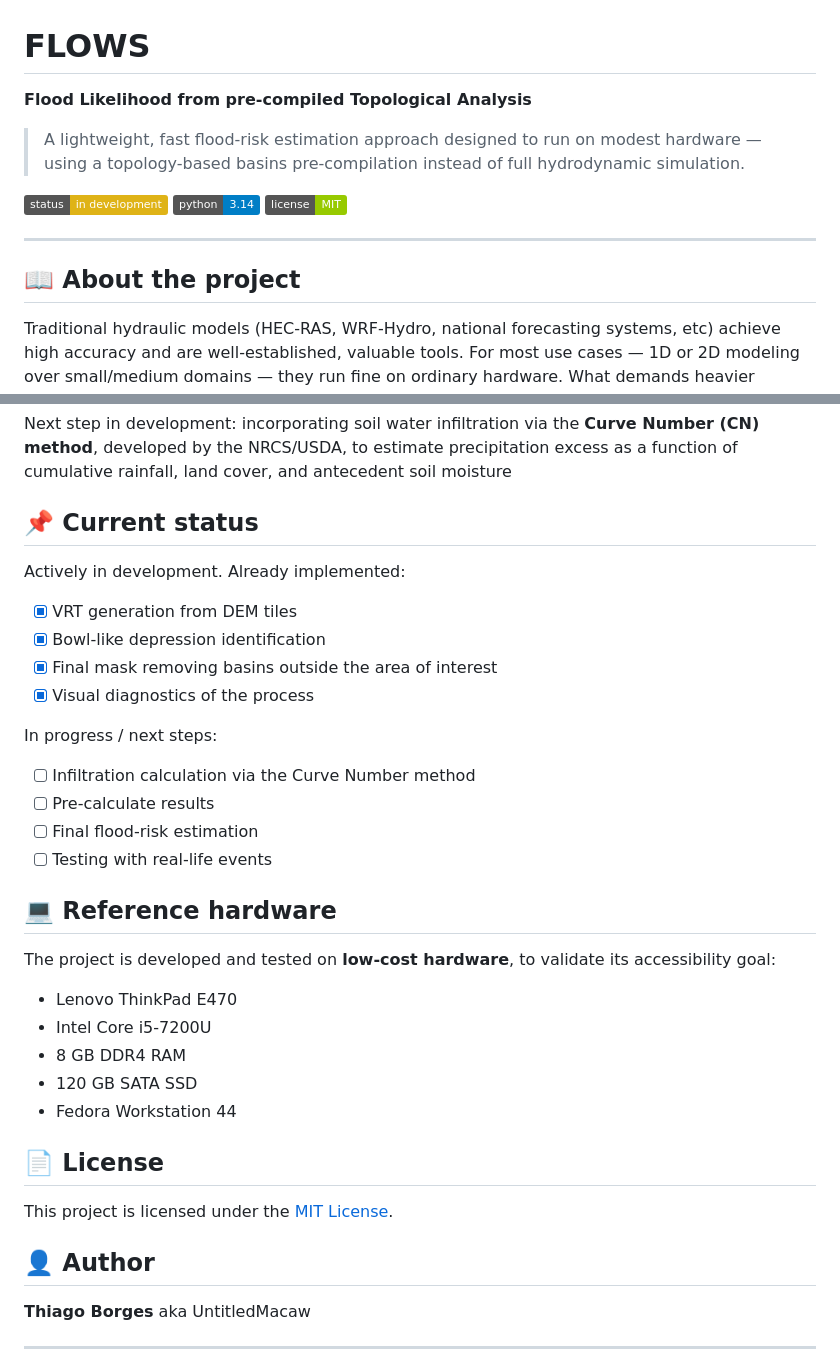
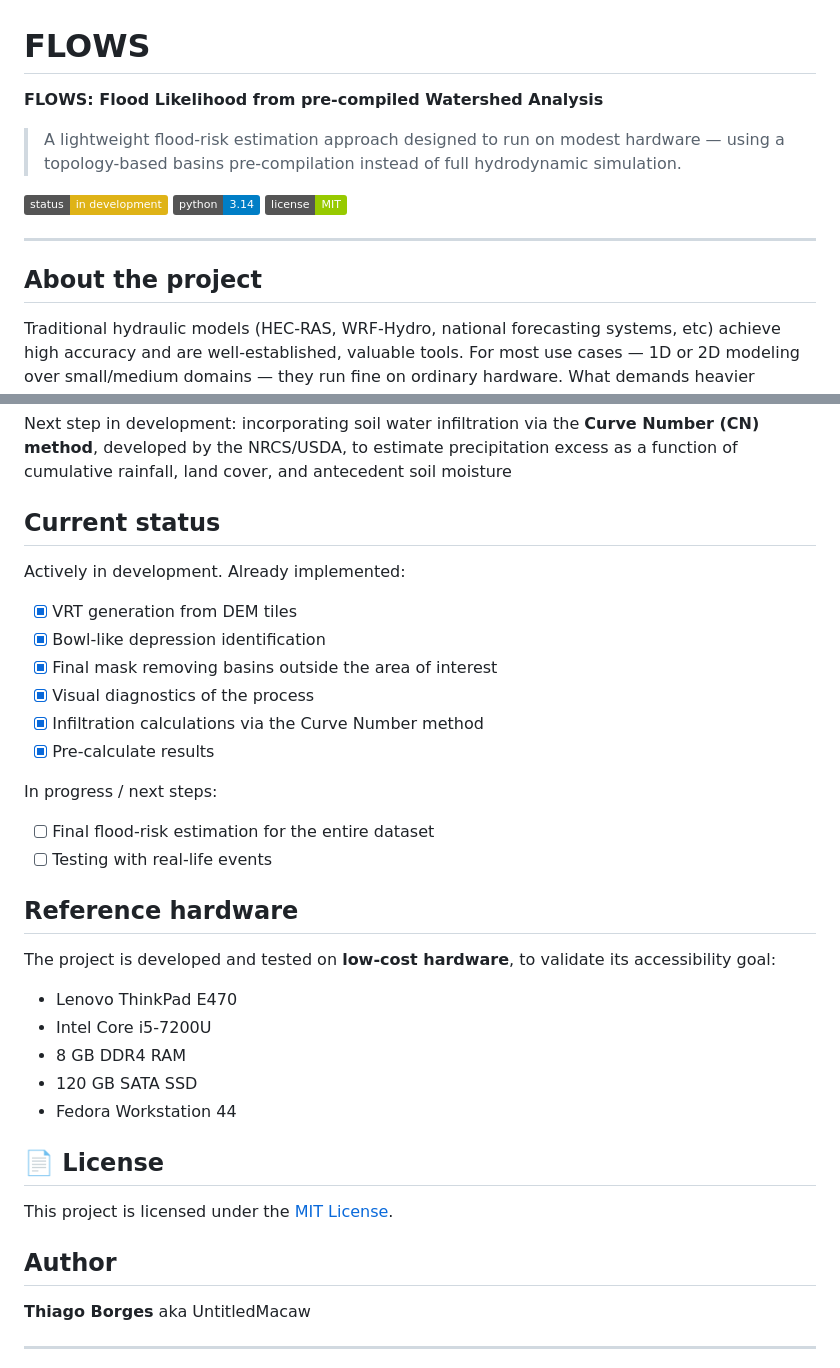
Before and after one commit to UntitledMacaw/FLOWS, a Markdown page: README.md, 2 parts joined by grey strips. Drawn GitHub-style; badges without logos.

```diff
--- a/README.md
+++ b/README.md
@@ -1,8 +1,8 @@
 # FLOWS
 
-**Flood Likelihood from pre-compiled Topological Analysis**
+**FLOWS: Flood Likelihood from pre-compiled Watershed Analysis**
 
-> A lightweight, fast flood-risk estimation approach designed to run on modest hardware — using a topology-based basins pre-compilation instead of full hydrodynamic simulation.
+> A lightweight flood-risk estimation approach designed to run on modest hardware — using a topology-based basins pre-compilation instead of full hydrodynamic simulation.
 
 [![Status](https://img.shields.io/badge/status-in%20development-yellow)]()
 [![Python](https://img.shields.io/badge/python-3.14-blue)]()
@@ -10,7 +10,7 @@
 
 ---
 
-## 📖 About the project
+## About the project
 
 Traditional hydraulic models (HEC-RAS, WRF-Hydro, national forecasting systems, etc) achieve high accuracy and are well-established, valuable tools. For most use cases — 1D or 2D modeling over small/medium domains — they run fine on ordinary hardware. What demands heavier resources (substantial RAM and CPU, sometimes cluster infrastructure) are specific scenarios: high-resolution 2D simulations over large domains, or large-scale probabilistic studies. Even though that heavier tier is scenario-specific, it's still a real barrier for many schools, local governments, independent researchers, and developers.
 
@@ -72,7 +72,7 @@ Whether a basin "belongs" to the core box or "leaked" to the edge is determined
 
 Next step in development: incorporating soil water infiltration via the **Curve Number (CN) method**, developed by the NRCS/USDA, to estimate precipitation excess as a function of cumulative rainfall, land cover, and antecedent soil moisture
 
-## 📌 Current status
+## Current status
 
 Actively in development. Already implemented:
 
@@ -80,15 +80,15 @@ Actively in development. Already implemented:
 - [x] Bowl-like depression identification
 - [x] Final mask removing basins outside the area of interest
 - [x] Visual diagnostics of the process
+- [x] Infiltration calculations via the Curve Number method
+- [x] Pre-calculate results
 
 In progress / next steps:
 
-- [ ] Infiltration calculation via the Curve Number method
-- [ ] Pre-calculate results
-- [ ] Final flood-risk estimation
+- [ ] Final flood-risk estimation for the entire dataset
 - [ ] Testing with real-life events
 
-## 💻 Reference hardware
+## Reference hardware
 
 The project is developed and tested on **low-cost hardware**, to validate its accessibility goal:
 
@@ -103,7 +103,7 @@ The project is developed and tested on **low-cost hardware**, to validate its ac
 
 This project is licensed under the [MIT License](LICENSE).
 
-## 👤 Author
+## Author
 
 **Thiago Borges** aka UntitledMacaw
 
```
Also changed, not shown: other parts of README.md (+3 -3 lines).
